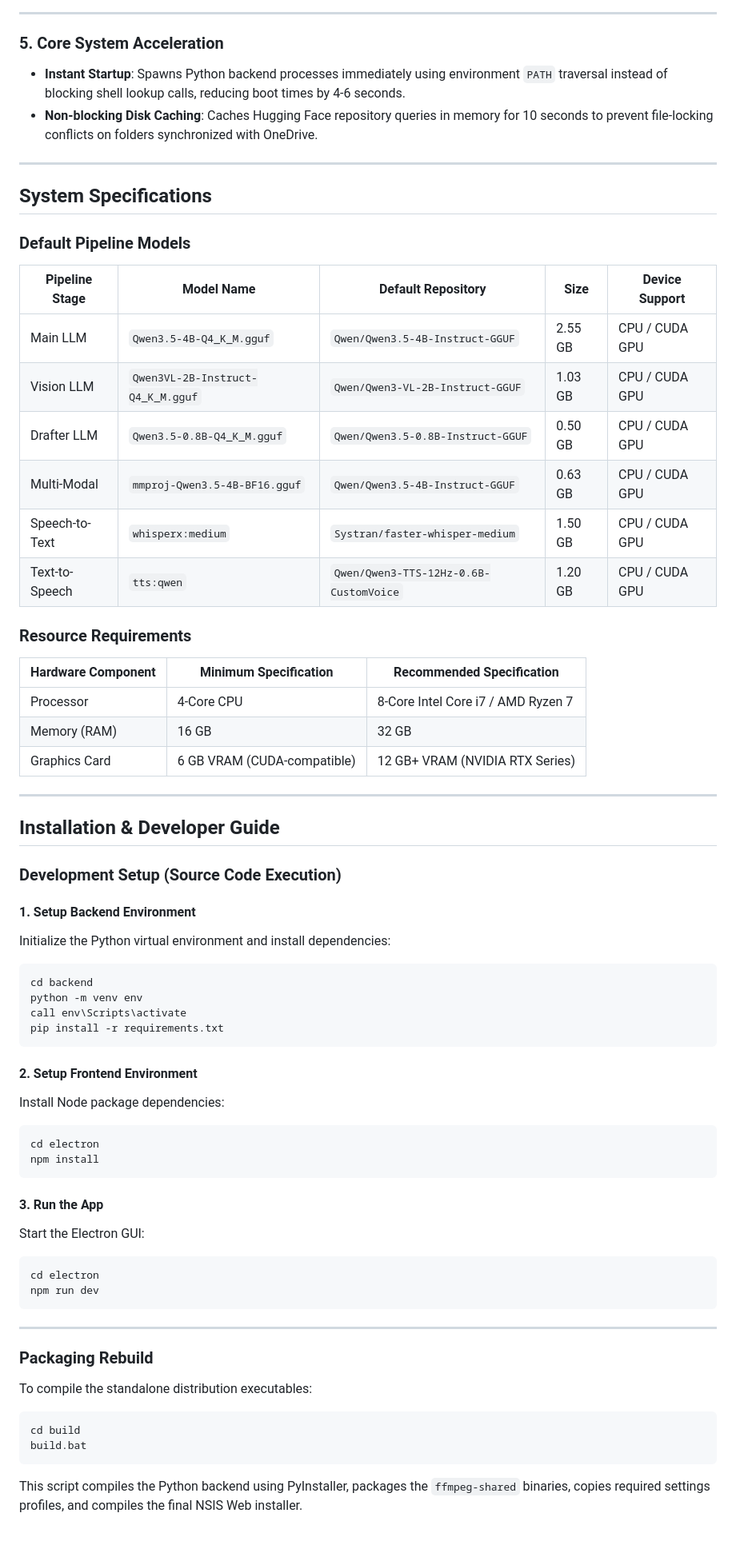
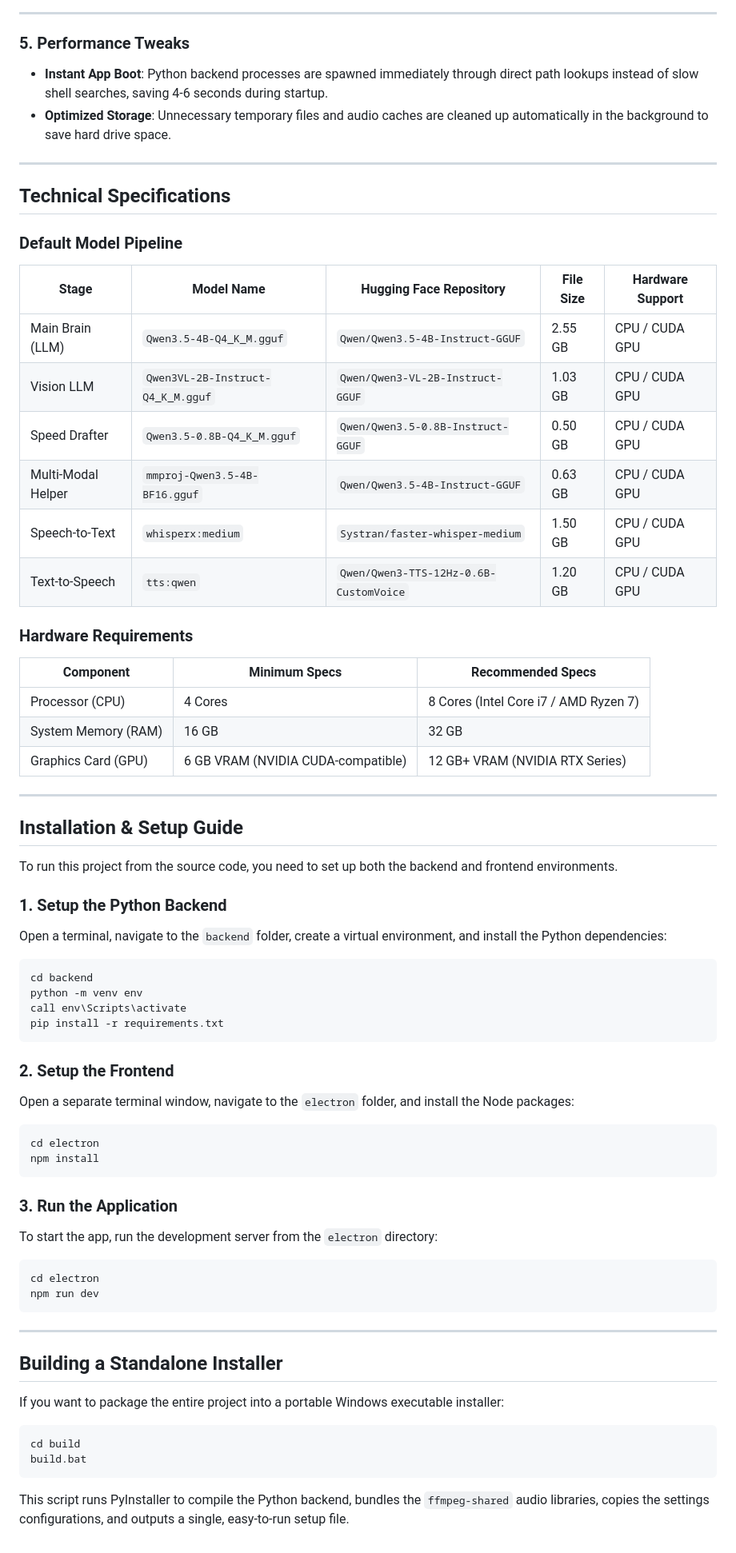
Before and after one commit to TejasAI31/Adam, a Markdown page: README.md, the part around one of its changes. Shown at 80% size. Drawn GitHub-style.

````diff
--- a/README.md
+++ b/README.md
@@ -85,41 +118,44 @@ Adam uses a decoupled frontend-backend architecture to guarantee GUI responsiven
 
 ---
 
-### 5. Core System Acceleration
-* **Instant Startup**: Spawns Python backend processes immediately using environment `PATH` traversal instead of blocking shell lookup calls, reducing boot times by 4-6 seconds.
-* **Non-blocking Disk Caching**: Caches Hugging Face repository queries in memory for 10 seconds to prevent file-locking conflicts on folders synchronized with OneDrive.
+### 5. Performance Tweaks
+
+* **Instant App Boot**: Python backend processes are spawned immediately through direct path lookups instead of slow shell searches, saving 4-6 seconds during startup.
+* **Optimized Storage**: Unnecessary temporary files and audio caches are cleaned up automatically in the background to save hard drive space.
 
 ---
 
-## System Specifications
+## Technical Specifications
 
-### Default Pipeline Models
+### Default Model Pipeline
 
-| Pipeline Stage | Model Name | Default Repository | Size | Device Support |
+| Stage | Model Name | Hugging Face Repository | File Size | Hardware Support |
 |---|---|---|---|---|
-| Main LLM | `Qwen3.5-4B-Q4_K_M.gguf` | `Qwen/Qwen3.5-4B-Instruct-GGUF` | 2.55 GB | CPU / CUDA GPU |
+| Main Brain (LLM) | `Qwen3.5-4B-Q4_K_M.gguf` | `Qwen/Qwen3.5-4B-Instruct-GGUF` | 2.55 GB | CPU / CUDA GPU |
 | Vision LLM | `Qwen3VL-2B-Instruct-Q4_K_M.gguf` | `Qwen/Qwen3-VL-2B-Instruct-GGUF` | 1.03 GB | CPU / CUDA GPU |
-| Drafter LLM | `Qwen3.5-0.8B-Q4_K_M.gguf` | `Qwen/Qwen3.5-0.8B-Instruct-GGUF` | 0.50 GB | CPU / CUDA GPU |
-| Multi-Modal | `mmproj-Qwen3.5-4B-BF16.gguf` | `Qwen/Qwen3.5-4B-Instruct-GGUF` | 0.63 GB | CPU / CUDA GPU |
+| Speed Drafter | `Qwen3.5-0.8B-Q4_K_M.gguf` | `Qwen/Qwen3.5-0.8B-Instruct-GGUF` | 0.50 GB | CPU / CUDA GPU |
+| Multi-Modal Helper | `mmproj-Qwen3.5-4B-BF16.gguf` | `Qwen/Qwen3.5-4B-Instruct-GGUF` | 0.63 GB | CPU / CUDA GPU |
 | Speech-to-Text | `whisperx:medium` | `Systran/faster-whisper-medium` | 1.50 GB | CPU / CUDA GPU |
 | Text-to-Speech | `tts:qwen` | `Qwen/Qwen3-TTS-12Hz-0.6B-CustomVoice` | 1.20 GB | CPU / CUDA GPU |
 
-### Resource Requirements
+### Hardware Requirements
 
-| Hardware Component | Minimum Specification | Recommended Specification |
+| Component | Minimum Specs | Recommended Specs |
 |---|---|---|
-| Processor | 4-Core CPU | 8-Core Intel Core i7 / AMD Ryzen 7 |
-| Memory (RAM) | 16 GB | 32 GB |
-| Graphics Card | 6 GB VRAM (CUDA-compatible) | 12 GB+ VRAM (NVIDIA RTX Series) |
+| Processor (CPU) | 4 Cores | 8 Cores (Intel Core i7 / AMD Ryzen 7) |
+| System Memory (RAM) | 16 GB | 32 GB |
+| Graphics Card (GPU) | 6 GB VRAM (NVIDIA CUDA-compatible) | 12 GB+ VRAM (NVIDIA RTX Series) |
 
 ---
 
-## Installation & Developer Guide
+## Installation & Setup Guide
 
-### Development Setup (Source Code Execution)
+To run this project from the source code, you need to set up both the backend and frontend environments.
 
-#### 1. Setup Backend Environment
-Initialize the Python virtual environment and install dependencies:
+### 1. Setup the Python Backend
+
+Open a terminal, navigate to the `backend` folder, create a virtual environment, and install the Python dependencies:
+
 ```cmd
 cd backend
 python -m venv env
@@ -127,15 +163,19 @@ call env\Scripts\activate
 pip install -r requirements.txt
 ```
 
-#### 2. Setup Frontend Environment
-Install Node package dependencies:
+### 2. Setup the Frontend
+
+Open a separate terminal window, navigate to the `electron` folder, and install the Node packages:
+
 ```cmd
 cd electron
 npm install
 ```
 
-#### 3. Run the App
-Start the Electron GUI:
+### 3. Run the Application
+
+To start the app, run the development server from the `electron` directory:
+
 ```cmd
 cd electron
 npm run dev
@@ -143,10 +183,13 @@ npm run dev
 
 ---
 
-### Packaging Rebuild
-To compile the standalone distribution executables:
+## Building a Standalone Installer
+
+If you want to package the entire project into a portable Windows executable installer:
+
 ```cmd
 cd build
 build.bat
 ```
-This script compiles the Python backend using PyInstaller, packages the `ffmpeg-shared` binaries, copies required settings profiles, and compiles the final NSIS Web installer.
+
+This script runs PyInstaller to compile the Python backend, bundles the `ffmpeg-shared` audio libraries, copies the settings configurations, and outputs a single, easy-to-run setup file.
````
Also changed, not shown: other parts of README.md (+63 -30 lines).
